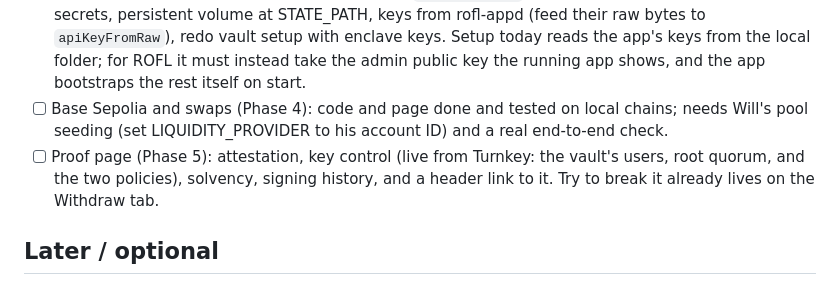
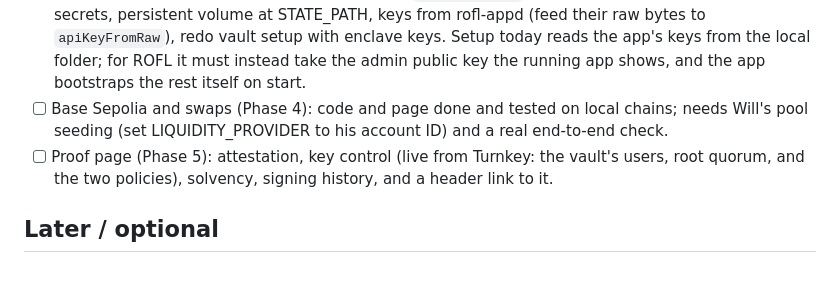
Before and after one commit to wilwixqa1/crossroads-turnkey, a Markdown page: docs/BACKLOG.md, the part around the change. Rendered like a GitHub page.

Commit message:
Backlog: drop stale Try to break it note from the proof page item

```diff
--- a/docs/BACKLOG.md
+++ b/docs/BACKLOG.md
@@ -12,7 +12,7 @@ Actionable work only, roughly in order. Facts that are not work live as comments
 - [ ] Update the SoW for Google sign-in, one Withdraw button, and GitHub Actions deploys.
 - [ ] Move into ROFL (Phase 3): Dockerfile (must run `npm run build`, which bundles the page), rofl.yaml, secrets, persistent volume at STATE_PATH, keys from rofl-appd (feed their raw bytes to `apiKeyFromRaw`), redo vault setup with enclave keys. Setup today reads the app's keys from the local folder; for ROFL it must instead take the admin public key the running app shows, and the app bootstraps the rest itself on start.
 - [ ] Base Sepolia and swaps (Phase 4): code and page done and tested on local chains; needs Will's pool seeding (set LIQUIDITY_PROVIDER to his account ID) and a real end-to-end check.
-- [ ] Proof page (Phase 5): attestation, key control (live from Turnkey: the vault's users, root quorum, and the two policies), solvency, signing history, and a header link to it. Try to break it already lives on the Withdraw tab.
+- [ ] Proof page (Phase 5): attestation, key control (live from Turnkey: the vault's users, root quorum, and the two policies), solvency, signing history, and a header link to it.
 
 ## Later / optional
 
```
